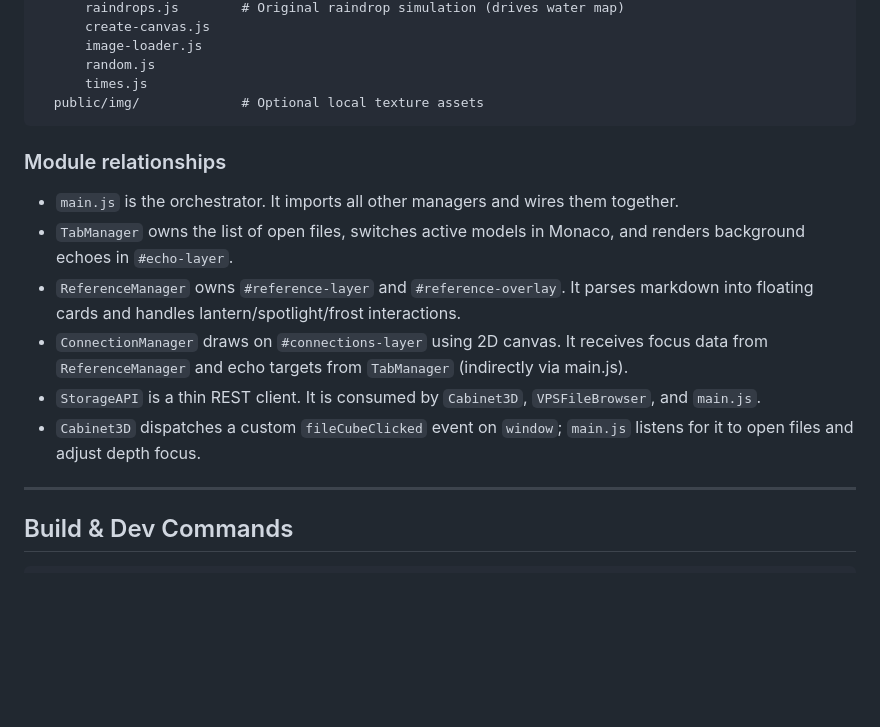
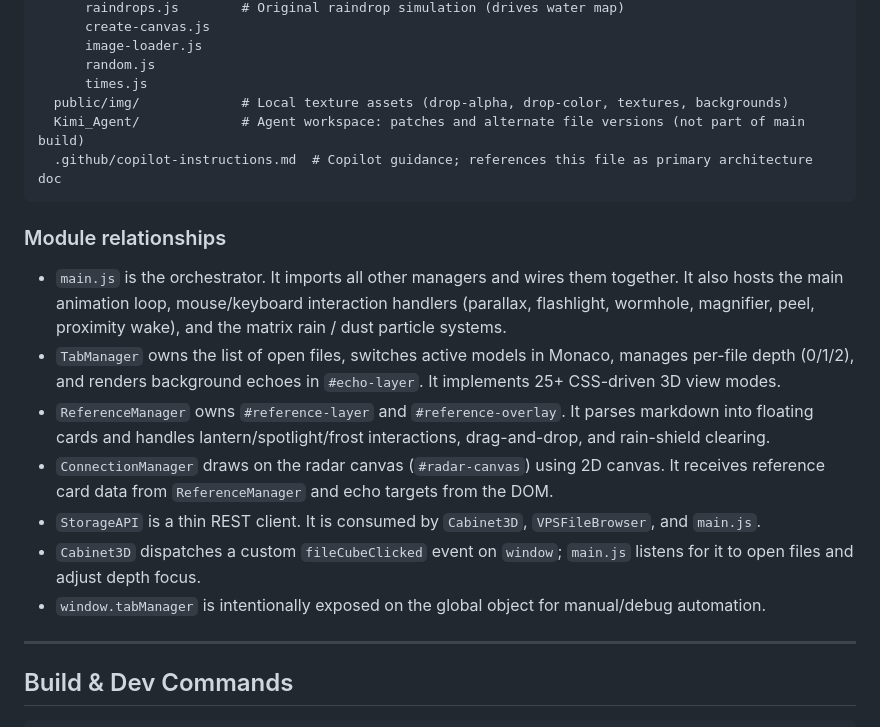
Before and after one commit to ford442/rain_edit, a Markdown page: AGENTS.md, the part around one of its changes. Drawn GitHub-style; blank space fills up the shorter version.

````diff
--- a/AGENTS.md
+++ b/AGENTS.md
@@ -66,16 +69,19 @@ root/
       image-loader.js
       random.js
       times.js
-  public/img/             # Optional local texture assets
+  public/img/             # Local texture assets (drop-alpha, drop-color, textures, backgrounds)
+  Kimi_Agent/             # Agent workspace: patches and alternate file versions (not part of main build)
+  .github/copilot-instructions.md  # Copilot guidance; references this file as primary architecture doc
 ```
 
 ### Module relationships
-- `main.js` is the orchestrator. It imports all other managers and wires them together.
-- `TabManager` owns the list of open files, switches active models in Monaco, and renders background echoes in `#echo-layer`.
-- `ReferenceManager` owns `#reference-layer` and `#reference-overlay`. It parses markdown into floating cards and handles lantern/spotlight/frost interactions.
-- `ConnectionManager` draws on `#connections-layer` using 2D canvas. It receives focus data from `ReferenceManager` and echo targets from `TabManager` (indirectly via main.js).
+- `main.js` is the orchestrator. It imports all other managers and wires them together. It also hosts the main animation loop, mouse/keyboard interaction handlers (parallax, flashlight, wormhole, magnifier, peel, proximity wake), and the matrix rain / dust particle systems.
+- `TabManager` owns the list of open files, switches active models in Monaco, manages per-file depth (0/1/2), and renders background echoes in `#echo-layer`. It implements 25+ CSS-driven 3D view modes.
+- `ReferenceManager` owns `#reference-layer` and `#reference-overlay`. It parses markdown into floating cards and handles lantern/spotlight/frost interactions, drag-and-drop, and rain-shield clearing.
+- `ConnectionManager` draws on the radar canvas (`#radar-canvas`) using 2D canvas. It receives reference card data from `ReferenceManager` and echo targets from the DOM.
 - `StorageAPI` is a thin REST client. It is consumed by `Cabinet3D`, `VPSFileBrowser`, and `main.js`.
 - `Cabinet3D` dispatches a custom `fileCubeClicked` event on `window`; `main.js` listens for it to open files and adjust depth focus.
+- `window.tabManager` is intentionally exposed on the global object for manual/debug automation.
 
 ---
 
````
Also changed, not shown: other parts of AGENTS.md (+38 -23 lines).
